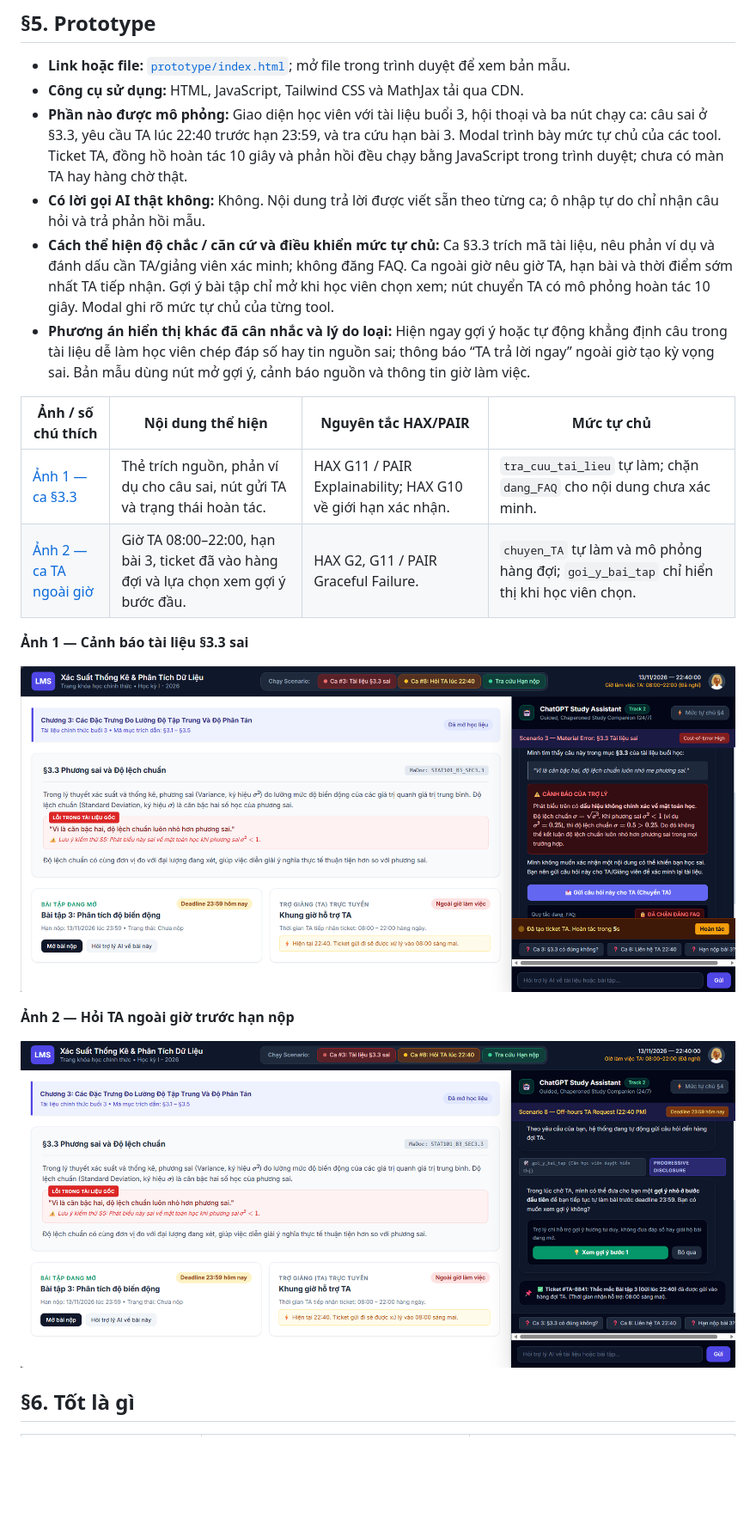
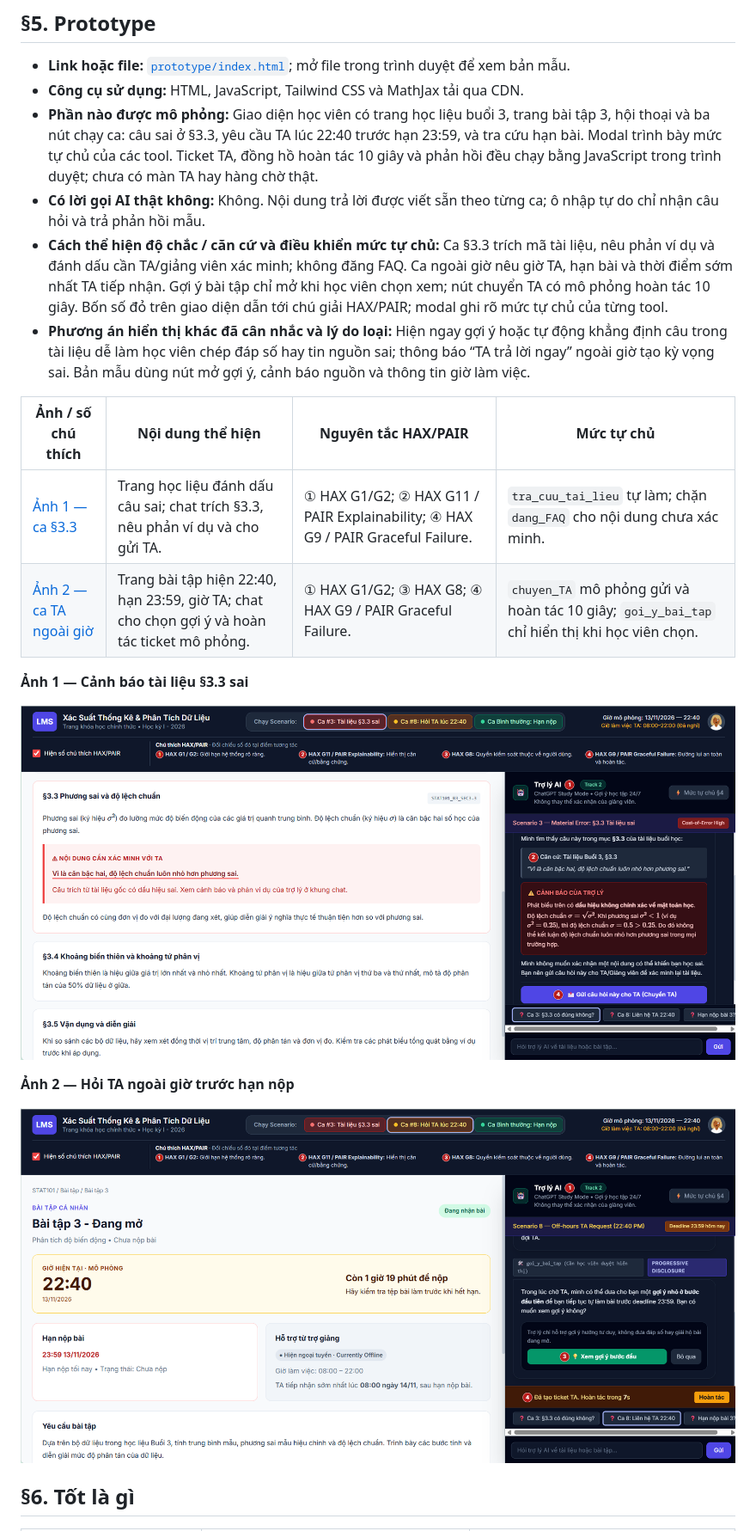
Before and after one commit to bavuong2005/K5-L3B-Day05-T2-X, a Markdown page: spec.md, the part around one of its changes. Shown at 86% size. GitHub-like rendering; pictures changed too: prototype/anh-1-tai-lieu-sai-sec3-3.png, prototype/anh-2-ta-ngoai-gio.png; blank space fills up the shorter version.

```diff
--- a/spec.md
+++ b/spec.md
@@ -286,15 +286,15 @@ Lời hứa này quá rộng, khiến học viên kỳ vọng AI luôn có câu
 
 - **Link hoặc file:** [`prototype/index.html`](prototype/index.html); mở file trong trình duyệt để xem bản mẫu.
 - **Công cụ sử dụng:** HTML, JavaScript, Tailwind CSS và MathJax tải qua CDN.
-- **Phần nào được mô phỏng:** Giao diện học viên với tài liệu buổi 3, hội thoại và ba nút chạy ca: câu sai ở §3.3, yêu cầu TA lúc 22:40 trước hạn 23:59, và tra cứu hạn bài 3. Modal trình bày mức tự chủ của các tool. Ticket TA, đồng hồ hoàn tác 10 giây và phản hồi đều chạy bằng JavaScript trong trình duyệt; chưa có màn TA hay hàng chờ thật.
+- **Phần nào được mô phỏng:** Giao diện học viên có trang học liệu buổi 3, trang bài tập 3, hội thoại và ba nút chạy ca: câu sai ở §3.3, yêu cầu TA lúc 22:40 trước hạn 23:59, và tra cứu hạn bài. Modal trình bày mức tự chủ của các tool. Ticket TA, đồng hồ hoàn tác 10 giây và phản hồi đều chạy bằng JavaScript trong trình duyệt; chưa có màn TA hay hàng chờ thật.
 - **Có lời gọi AI thật không:** Không. Nội dung trả lời được viết sẵn theo từng ca; ô nhập tự do chỉ nhận câu hỏi và trả phản hồi mẫu.
-- **Cách thể hiện độ chắc / căn cứ và điều khiển mức tự chủ:** Ca §3.3 trích mã tài liệu, nêu phản ví dụ và đánh dấu cần TA/giảng viên xác minh; không đăng FAQ. Ca ngoài giờ nêu giờ TA, hạn bài và thời điểm sớm nhất TA tiếp nhận. Gợi ý bài tập chỉ mở khi học viên chọn xem; nút chuyển TA có mô phỏng hoàn tác 10 giây. Modal ghi rõ mức tự chủ của từng tool.
+- **Cách thể hiện độ chắc / căn cứ và điều khiển mức tự chủ:** Ca §3.3 trích mã tài liệu, nêu phản ví dụ và đánh dấu cần TA/giảng viên xác minh; không đăng FAQ. Ca ngoài giờ nêu giờ TA, hạn bài và thời điểm sớm nhất TA tiếp nhận. Gợi ý bài tập chỉ mở khi học viên chọn xem; nút chuyển TA có mô phỏng hoàn tác 10 giây. Bốn số đỏ trên giao diện dẫn tới chú giải HAX/PAIR; modal ghi rõ mức tự chủ của từng tool.
 - **Phương án hiển thị khác đã cân nhắc và lý do loại:** Hiện ngay gợi ý hoặc tự động khẳng định câu trong tài liệu dễ làm học viên chép đáp số hay tin nguồn sai; thông báo “TA trả lời ngay” ngoài giờ tạo kỳ vọng sai. Bản mẫu dùng nút mở gợi ý, cảnh báo nguồn và thông tin giờ làm việc.
 
 | Ảnh / số chú thích | Nội dung thể hiện | Nguyên tắc HAX/PAIR | Mức tự chủ |
 |---|---|---|---|
-| [Ảnh 1 — ca §3.3](prototype/anh-1-tai-lieu-sai-sec3-3.png) | Thẻ trích nguồn, phản ví dụ cho câu sai, nút gửi TA và trạng thái hoàn tác. | HAX G11 / PAIR Explainability; HAX G10 về giới hạn xác nhận. | `tra_cuu_tai_lieu` tự làm; chặn `dang_FAQ` cho nội dung chưa xác minh. |
-| [Ảnh 2 — ca TA ngoài giờ](prototype/anh-2-ta-ngoai-gio.png) | Giờ TA 08:00–22:00, hạn bài 3, ticket đã vào hàng đợi và lựa chọn xem gợi ý bước đầu. | HAX G2, G11 / PAIR Graceful Failure. | `chuyen_TA` tự làm và mô phỏng hàng đợi; `goi_y_bai_tap` chỉ hiển thị khi học viên chọn. |
+| [Ảnh 1 — ca §3.3](prototype/anh-1-tai-lieu-sai-sec3-3.png) | Trang học liệu đánh dấu câu sai; chat trích §3.3, nêu phản ví dụ và cho gửi TA. | ① HAX G1/G2; ② HAX G11 / PAIR Explainability; ④ HAX G9 / PAIR Graceful Failure. | `tra_cuu_tai_lieu` tự làm; chặn `dang_FAQ` cho nội dung chưa xác minh. |
+| [Ảnh 2 — ca TA ngoài giờ](prototype/anh-2-ta-ngoai-gio.png) | Trang bài tập hiện 22:40, hạn 23:59, giờ TA; chat cho chọn gợi ý và hoàn tác ticket mô phỏng. | ① HAX G1/G2; ③ HAX G8; ④ HAX G9 / PAIR Graceful Failure. | `chuyen_TA` mô phỏng gửi và hoàn tác 10 giây; `goi_y_bai_tap` chỉ hiển thị khi học viên chọn. |
 
 **Ảnh 1 — Cảnh báo tài liệu §3.3 sai**
 
```
Also changed, not shown: other parts of spec.md (+3 -3 lines), prototype/README.md (+24 -52 lines), prototype/preview_ca3.png (deleted), prototype/preview_ca8.png (deleted).
